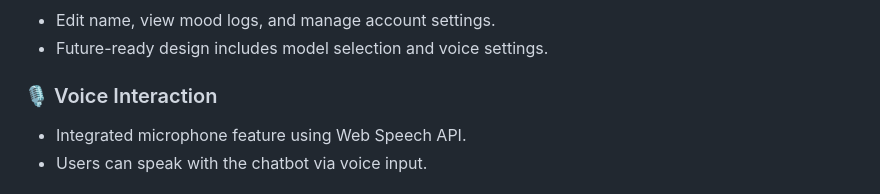
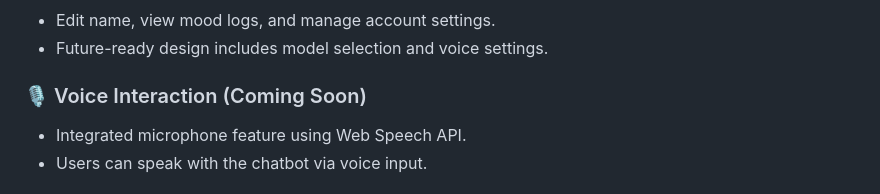
Before and after one commit to Ankitkshw839/MindMuseAI, a Markdown page: README.md, the part around the change. Drawn GitHub-style.

```diff
--- a/README.md
+++ b/README.md
@@ -106,7 +106,7 @@
 - Edit name, view mood logs, and manage account settings.
 - Future-ready design includes model selection and voice settings.
 
-### 🎙️ Voice Interaction
+### 🎙️ Voice Interaction (Coming Soon)
 - Integrated microphone feature using Web Speech API.
 - Users can speak with the chatbot via voice input.
 
```
